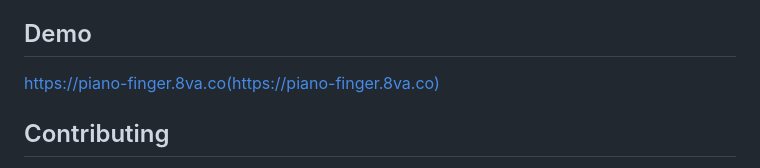
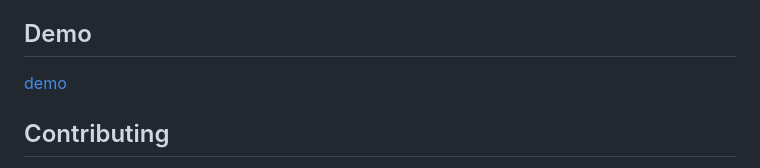
Before and after one commit to OclefInc/piano-fingering-web, a Markdown page: README.md, the part around the change. Drawn GitHub-style.

```diff
--- a/README.md
+++ b/README.md
@@ -82,7 +82,7 @@ piano-fingering
 
 ## Demo
 
-https://piano-finger.8va.co(https://piano-finger.8va.co)
+[demo](https://piano-finger.8va.co)
 
 ## Contributing
 
```
